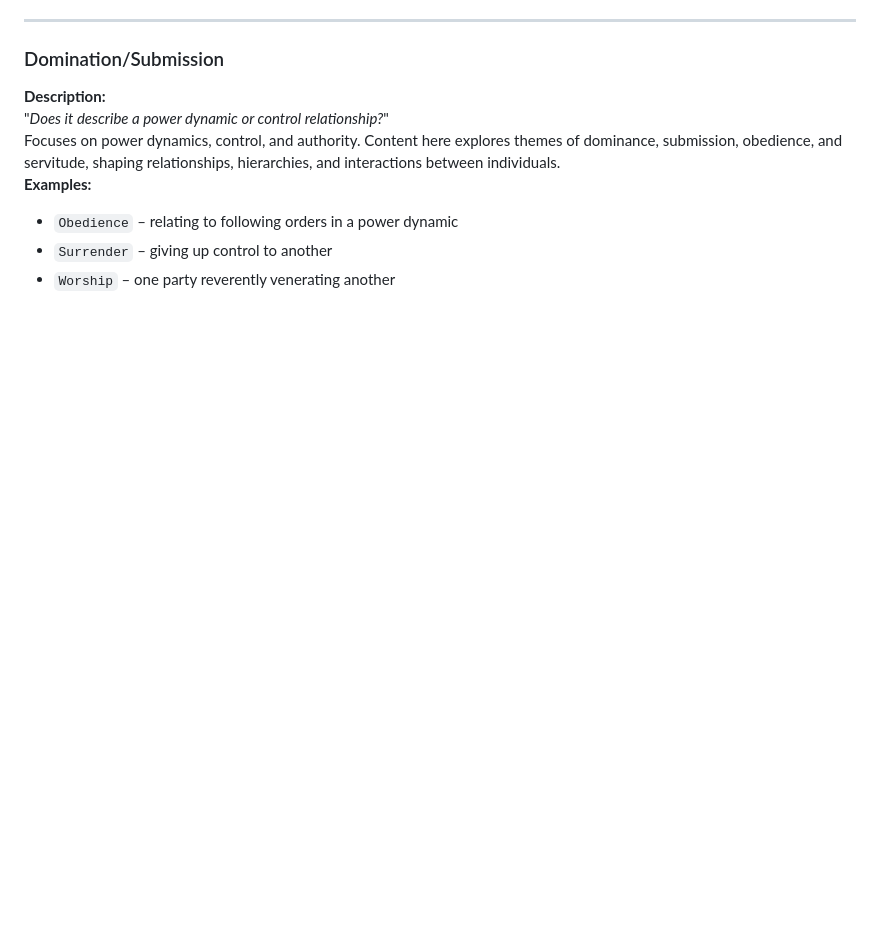
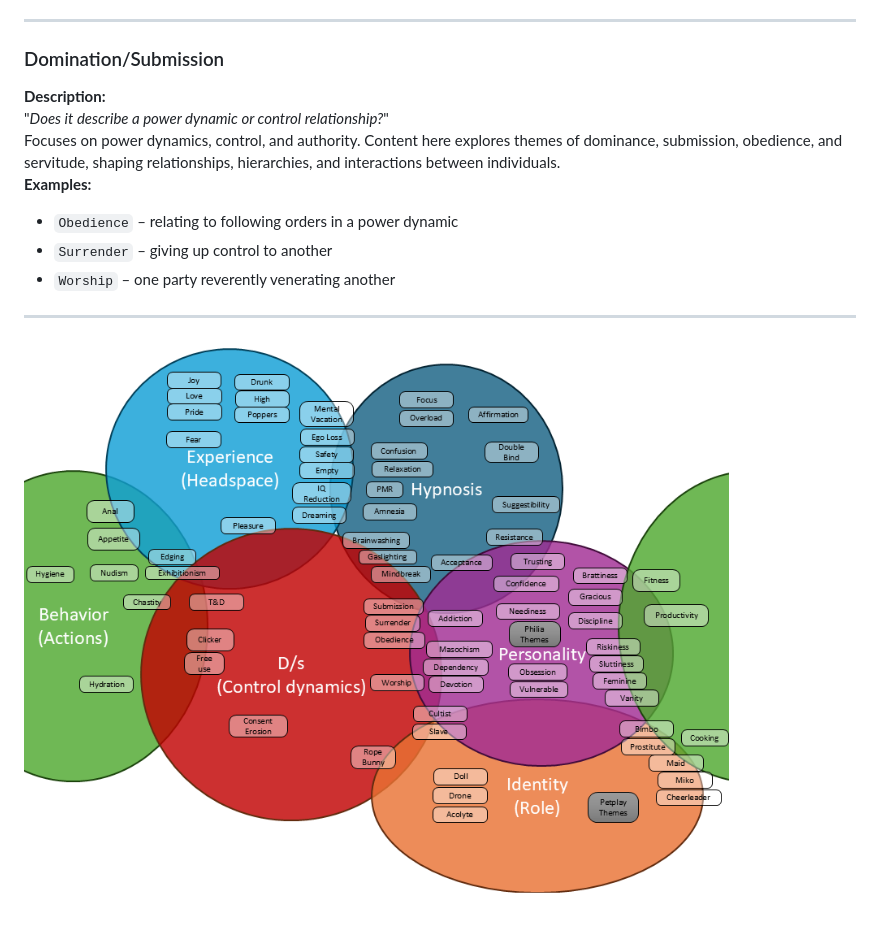
Before and after one commit to EcstasyEngineer/conditioning-tools, a Markdown page: Themes/Themes.md, the part around the change. GitHub-like rendering; blank space fills up the shorter version.

```diff
--- a/Themes/Themes.md
+++ b/Themes/Themes.md
@@ -61,3 +61,6 @@ Focuses on power dynamics, control, and authority. Content here explores themes
 - `Obedience` – relating to following orders in a power dynamic
 - `Surrender` – giving up control to another
 - `Worship` – one party reverently venerating another
+
+---
+![Theme Categories](Theme_Categories.png)
```
Also changed, not shown: Adaptive_Director.md (added, +109 -0 lines), README.md (+9 -9 lines).
